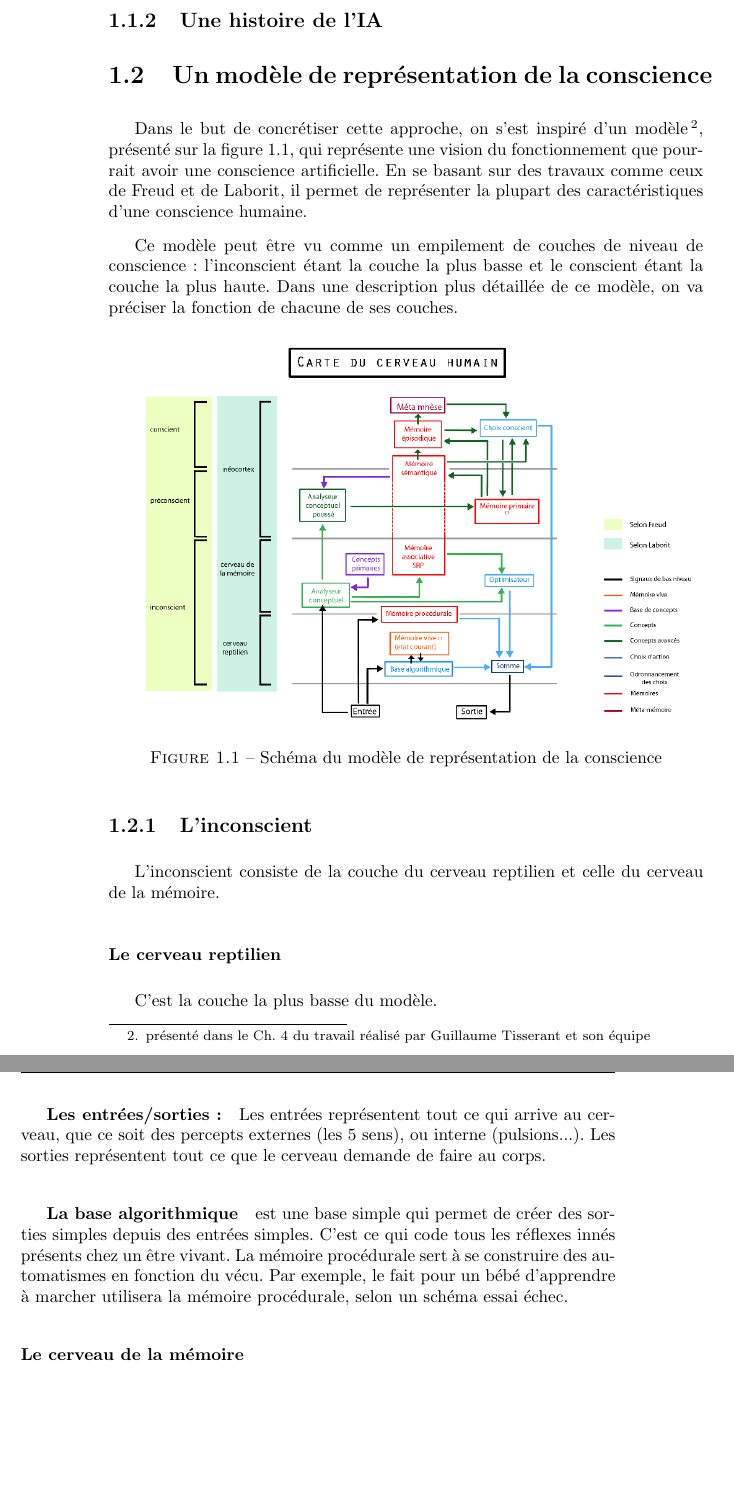
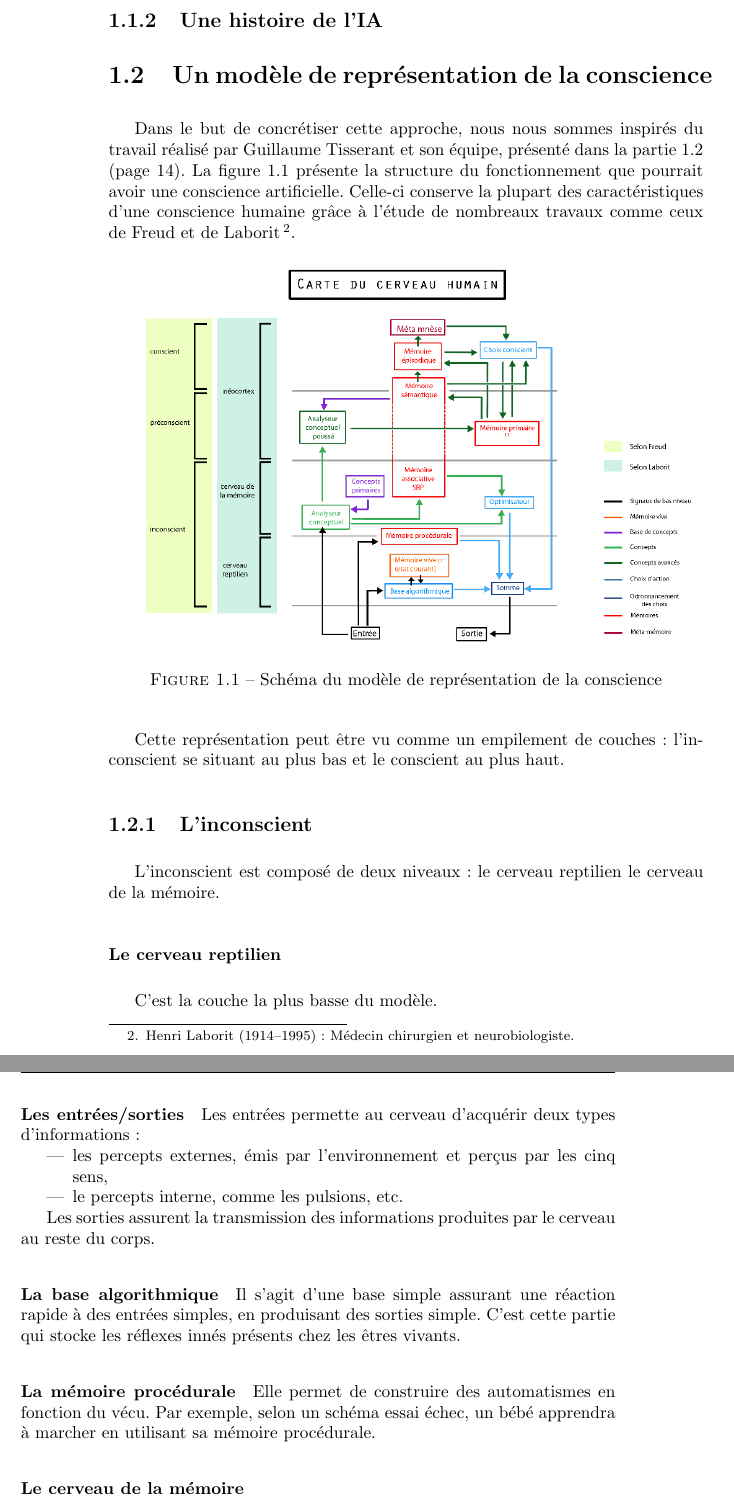
Before and after one commit to cogitoTeam/IA_a_cognitive_approach, a LaTeX book (Docs/Latex/rapport_final/rapport_final_ac.tex, which reads Docs/Latex/rapport_final/presentation/comment.tex): two parts of pages 14 and 15 of 53, joined at a grey line, cut so that both start at the same text, the shorter picture padded with empty space. Compiled offline with pdfLaTeX; a LaTeX package or settings file that is missing is left out.

Commit message:
relecture + correction

```diff
--- a/Docs/Latex/rapport_final/presentation/comment.tex
+++ b/Docs/Latex/rapport_final/presentation/comment.tex
@@ -1,15 +1,4 @@
-Dans le but de concrétiser cette approche, on
-s'est inspiré d'un modèle\footnote{présenté dans le Ch. 4 du travail réalisé par
-\mbox{Guillaume} \mbox{Tisserant} et son équipe}, présenté sur la
-figure~\ref{modele_original}, qui représente une vision du fonctionnement que
-pourrait avoir une conscience artificielle. En se basant sur des travaux comme
-ceux de Freud et de Laborit, il permet de représenter la plupart des caractéristiques
-d’une conscience humaine.
-
-Ce modèle peut être vu comme un empilement  de couches de niveau de conscience :
-l'inconscient étant la couche la plus basse et le conscient étant la couche la
-plus haute. Dans une description plus détaillée de ce modèle, on va préciser la
-fonction de chacune de ses couches.
+Dans le but de concrétiser cette approche, nous nous sommes inspirés du travail réalisé par \mbox{Guillaume} \mbox{Tisserant} et son équipe, présenté dans la partie~\ref{un_modele_de_representation_de_la_conscience} (page~\pageref{un_modele_de_representation_de_la_conscience}). La figure~\ref{modele_original} présente la structure du fonctionnement que pourrait avoir une conscience artificielle. Celle-ci conserve la plupart des caractéristiques d’une conscience humaine grâce à l'étude de nombreaux travaux comme ceux de Freud et de Laborit\footnote{Henri Laborit (1914--1995): Médecin chirurgien et neurobiologiste.}.
 
 \begin{figure}[H]
 \centering
@@ -18,19 +7,29 @@ fonction de chacune de ses couches.
 \label{modele_original}
 \end{figure}
 
-\subsection{L’inconscient}
-L'inconscient consiste de la couche du cerveau reptilien et celle du cerveau de
+Cette représentation peut être vu comme un empilement de couches : l'inconscient se situant au plus bas et le conscient au plus haut.
+
+\subsection{L'inconscient}
+L'inconscient est composé de deux niveaux : le cerveau reptilien le cerveau de
 la mémoire.
-\subsubsection{Le cerveau reptilien} C'est la couche la plus basse du modèle.
-\subparagraph{Les entrées/sorties :} Les entrées représentent tout ce qui arrive
-au cerveau, que ce soit des percepts externes (les 5 sens), ou interne (pulsions...). Les sorties représentent tout
-ce que le cerveau demande de faire au corps.
-\subparagraph{La base algorithmique} est une base
-simple qui permet de créer des sorties simples depuis des entrées simples. C’est
-ce qui code tous les réflexes innés présents chez un être vivant. La mémoire
-procédurale sert à se construire des automatismes en fonction du vécu. Par
-exemple, le fait pour un bébé d’apprendre à marcher utilisera la mémoire
-procédurale, selon un schéma essai échec.
+
+\subsubsection{Le cerveau reptilien}
+
+C'est la couche la plus basse du modèle.
+
+\paragraph{Les entrées/sorties}
+Les entrées permette au cerveau d'acquérir deux types d'informations :
+\begin{itemize}
+\item les percepts externes, émis par l'environnement et perçus par les cinq sens,
+\item le percepts interne, comme les pulsions, etc.
+\end{itemize}
+
+Les sorties assurent la transmission des informations produites par le cerveau au reste du corps.
+
+\paragraph{La base algorithmique} Il s'agit d'une base simple assurant une réaction rapide à des entrées simples, en produisant des sorties simple. C'est cette partie qui stocke les réflexes innés présents chez les êtres vivants.
+
+\paragraph{La mémoire procédurale} Elle permet de construire des automatismes en fonction du vécu. Par exemple, selon un schéma essai échec, un bébé apprendra à marcher en utilisant sa mémoire procédurale.
+
 \subsubsection{Le cerveau de la mémoire} Cette prochaine couche étant plus
 complexe que la dernière, ici on trouve un analyseur conceptuel, une mémoire
 associative et un optimisateur.
```
Also changed, not shown: Docs/Latex/rapport_final/presentation.tex (+1 -0 lines).
